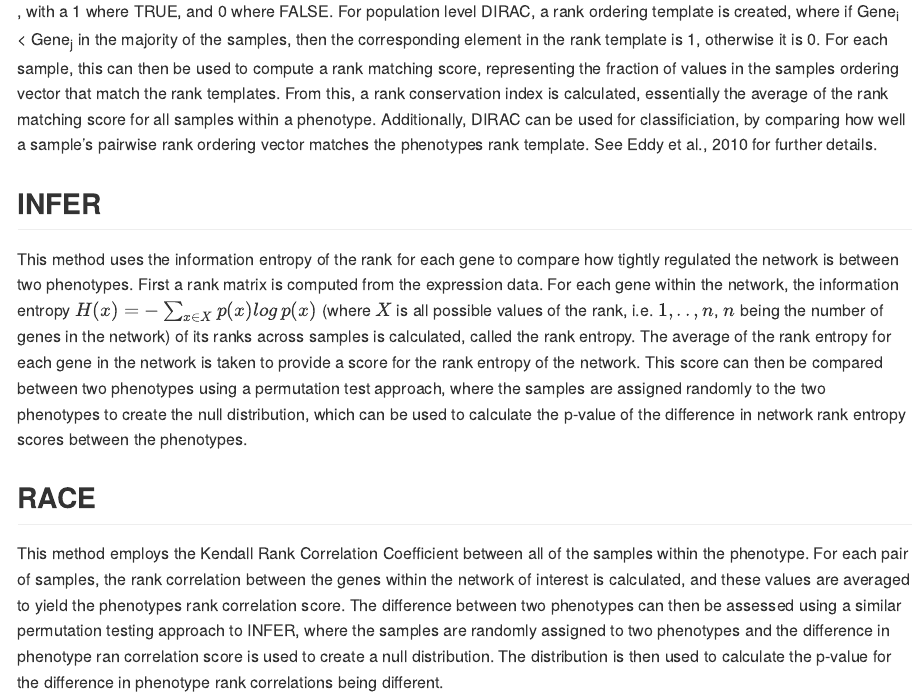
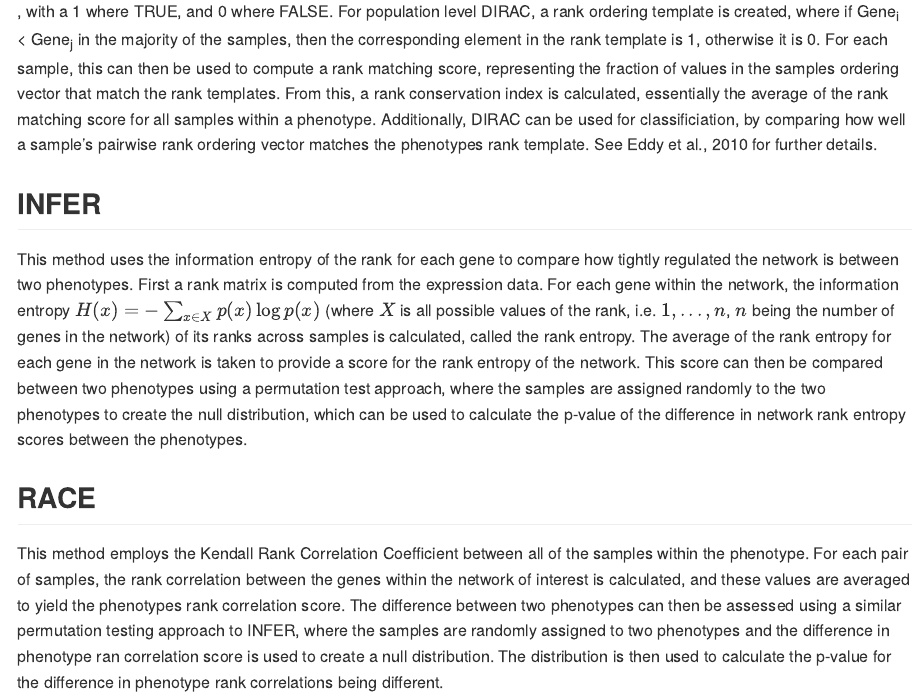
Before and after one commit to Ma-Lab-Seattle-Childrens-CGIDR/Gnat, an R Markdown document (README.Rmd): the page in a window 1100 px wide, from 2620 px down. The pictures show the output file README.md that the author committed with the source, drawn offline in the style of GitHub.

Commit message:
Small correction to math equations in README

```diff
--- a/README.Rmd
+++ b/README.Rmd
@@ -106,7 +106,7 @@ DIRAC, a rank ordering template is created, where if Gene~i~ < Gene~j~ in the ma
 
 ## INFER
 
-This method uses the information entropy of the rank for each gene to compare how tightly regulated the network is between two phenotypes. First a rank matrix is computed from the expression data. For each gene within the network, the information entropy $H(x) = -\sum_{x \in X} p(x) log\, p(x)$ (where $X$ is all possible values of the rank, i.e. $1,..,n$, $n$ being the number of genes in the network) of its ranks across samples is calculated, called the rank entropy. The average of the rank entropy for each gene in the network is taken to provide a score for the rank entropy of the network. This score can then be compared between two phenotypes using a permutation test approach, where the samples are assigned randomly to the two phenotypes to create the null distribution, which can be used to calculate the p-value of the difference in network rank entropy scores between the phenotypes.
+This method uses the information entropy of the rank for each gene to compare how tightly regulated the network is between two phenotypes. First a rank matrix is computed from the expression data. For each gene within the network, the information entropy $H(x) = -\sum_{x \in X} p(x) \log p(x)$ (where $X$ is all possible values of the rank, i.e. $1,...,n$, $n$ being the number of genes in the network) of its ranks across samples is calculated, called the rank entropy. The average of the rank entropy for each gene in the network is taken to provide a score for the rank entropy of the network. This score can then be compared between two phenotypes using a permutation test approach, where the samples are assigned randomly to the two phenotypes to create the null distribution, which can be used to calculate the p-value of the difference in network rank entropy scores between the phenotypes.
 
 ## RACE
 
```
Also changed, not shown: README.md.
